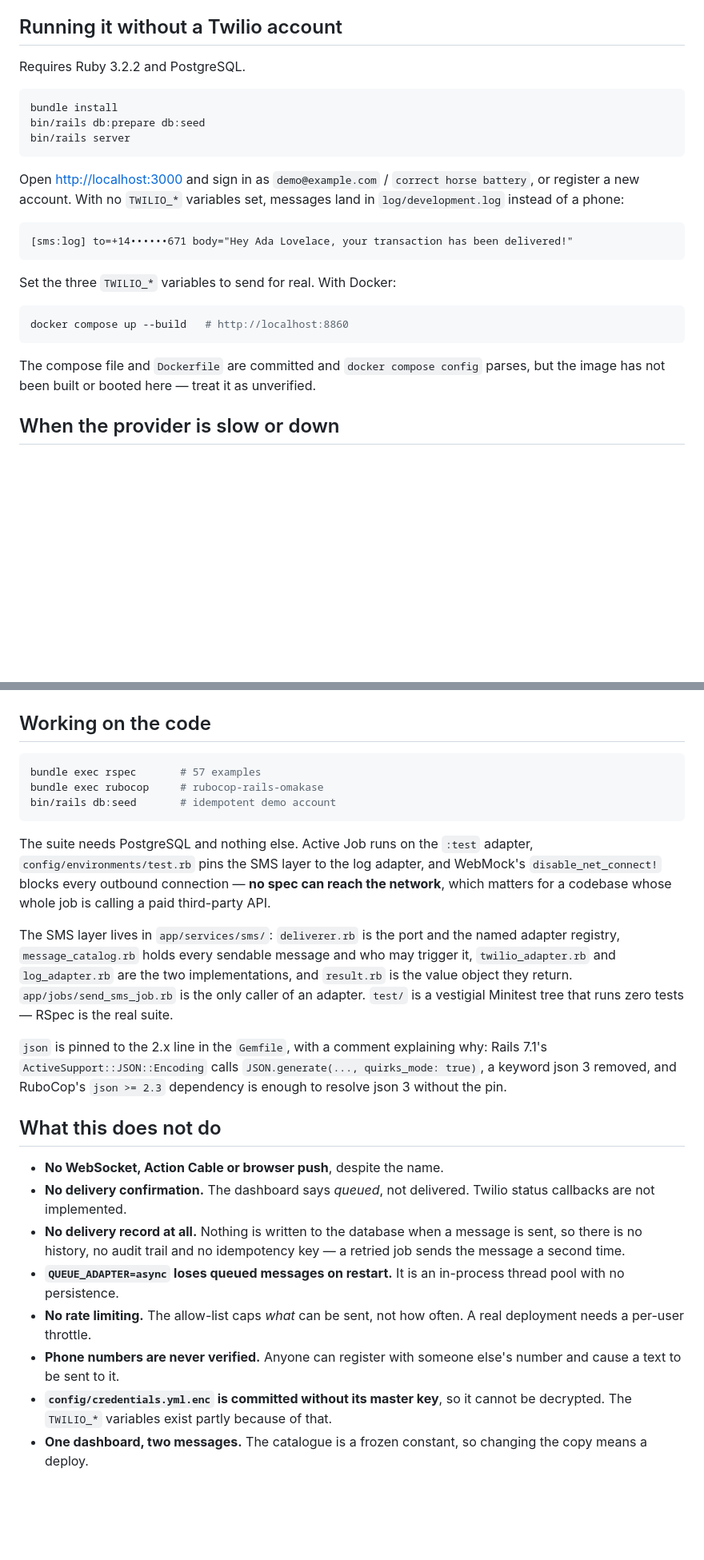
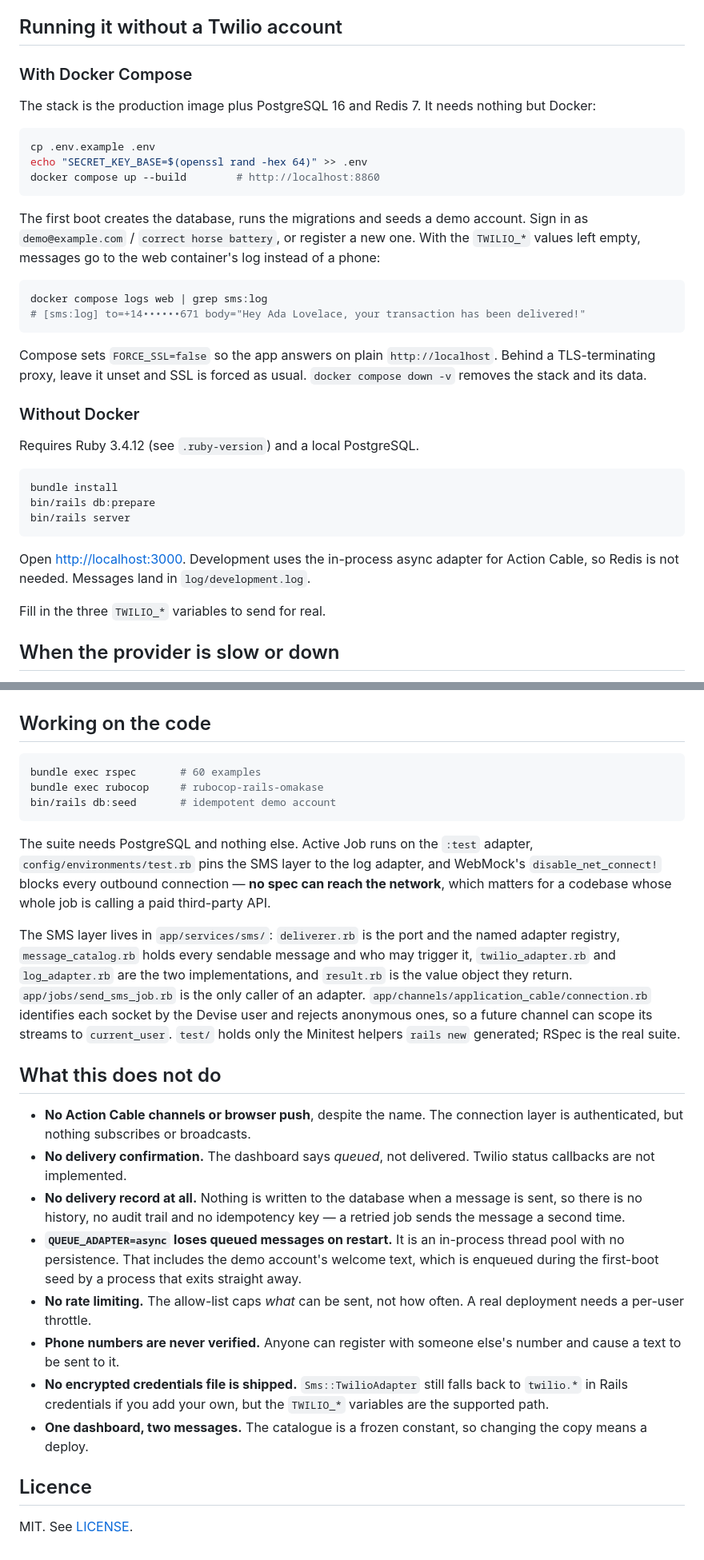
Before and after one commit to TCMS31/real-time-notis, a Markdown page: README.md, 2 parts joined by grey strips. Shown at 80% size. Rendered like a GitHub page; blank space fills up the shorter version.

````diff
--- a/README.md
+++ b/README.md
@@ -73,31 +81,46 @@ is durably committed.
 
 ## Running it without a Twilio account
 
-Requires Ruby 3.2.2 and PostgreSQL.
+### With Docker Compose
+
+The stack is the production image plus PostgreSQL 16 and Redis 7. It needs
+nothing but Docker:
+
+```bash
+cp .env.example .env
+echo "SECRET_KEY_BASE=$(openssl rand -hex 64)" >> .env
+docker compose up --build        # http://localhost:8860
+```
+
+The first boot creates the database, runs the migrations and seeds a demo
+account. Sign in as `demo@example.com` / `correct horse battery`, or register
+a new one. With the `TWILIO_*` values left empty, messages go to the web
+container's log instead of a phone:
+
+```bash
+docker compose logs web | grep sms:log
+# [sms:log] to=+14••••••671 body="Hey Ada Lovelace, your transaction has been delivered!"
+```
+
+Compose sets `FORCE_SSL=false` so the app answers on plain
+`http://localhost`. Behind a TLS-terminating proxy, leave it unset and SSL is
+forced as usual. `docker compose down -v` removes the stack and its data.
+
+### Without Docker
+
+Requires Ruby 3.4.12 (see `.ruby-version`) and a local PostgreSQL.
 
 ```bash
 bundle install
-bin/rails db:prepare db:seed
+bin/rails db:prepare
 bin/rails server
 ```
 
-Open <http://localhost:3000> and sign in as `demo@example.com` /
-`correct horse battery`, or register a new account. With no `TWILIO_*`
-variables set, messages land in `log/development.log` instead of a phone:
+Open <http://localhost:3000>. Development uses the in-process async adapter
+for Action Cable, so Redis is not needed. Messages land in
+`log/development.log`.
 
-```
-[sms:log] to=+14••••••671 body="Hey Ada Lovelace, your transaction has been delivered!"
-```
-
-Set the three `TWILIO_*` variables to send for real. With Docker:
-
-```bash
-docker compose up --build   # http://localhost:8860
-```
-
-The compose file and `Dockerfile` are committed and `docker compose config`
-parses, but the image has not been built or booted here — treat it as
-unverified.
+Fill in the three `TWILIO_*` variables to send for real.
 
 ## When the provider is slow or down
 
@@ -190,7 +216,7 @@ Every one is optional. The app boots and works with none of them set.
 ## Working on the code
 
 ```bash
-bundle exec rspec       # 57 examples
+bundle exec rspec       # 60 examples
 bundle exec rubocop     # rubocop-rails-omakase
 bin/rails db:seed       # idempotent demo account
 ```
@@ -205,29 +231,35 @@ The SMS layer lives in `app/services/sms/`: `deliverer.rb` is the port and
 the named adapter registry, `message_catalog.rb` holds every sendable message
 and who may trigger it, `twilio_adapter.rb` and `log_adapter.rb` are the two
 implementations, and `result.rb` is the value object they return.
-`app/jobs/send_sms_job.rb` is the only caller of an adapter. `test/` is a
-vestigial Minitest tree that runs zero tests — RSpec is the real suite.
-
-`json` is pinned to the 2.x line in the `Gemfile`, with a comment explaining
-why: Rails 7.1's `ActiveSupport::JSON::Encoding` calls
-`JSON.generate(..., quirks_mode: true)`, a keyword json 3 removed, and
-RuboCop's `json >= 2.3` dependency is enough to resolve json 3 without the pin.
+`app/jobs/send_sms_job.rb` is the only caller of an adapter.
+`app/channels/application_cable/connection.rb` identifies each socket by the
+Devise user and rejects anonymous ones, so a future channel can scope its
+streams to `current_user`. `test/` holds only the Minitest helpers `rails new`
+generated; RSpec is the real suite.
 
 ## What this does not do
 
-- **No WebSocket, Action Cable or browser push**, despite the name.
+- **No Action Cable channels or browser push**, despite the name. The
+  connection layer is authenticated, but nothing subscribes or broadcasts.
 - **No delivery confirmation.** The dashboard says *queued*, not delivered.
   Twilio status callbacks are not implemented.
 - **No delivery record at all.** Nothing is written to the database when a
   message is sent, so there is no history, no audit trail and no idempotency
   key — a retried job sends the message a second time.
 - **`QUEUE_ADAPTER=async` loses queued messages on restart.** It is an
-  in-process thread pool with no persistence.
+  in-process thread pool with no persistence. That includes the demo
+  account's welcome text, which is enqueued during the first-boot seed by a
+  process that exits straight away.
 - **No rate limiting.** The allow-list caps *what* can be sent, not how
   often. A real deployment needs a per-user throttle.
 - **Phone numbers are never verified.** Anyone can register with someone
   else's number and cause a text to be sent to it.
-- **`config/credentials.yml.enc` is committed without its master key**, so it
-  cannot be decrypted. The `TWILIO_*` variables exist partly because of that.
+- **No encrypted credentials file is shipped.** `Sms::TwilioAdapter` still
+  falls back to `twilio.*` in Rails credentials if you add your own, but the
+  `TWILIO_*` variables are the supported path.
 - **One dashboard, two messages.** The catalogue is a frozen constant, so
   changing the copy means a deploy.
+
+## Licence
+
+MIT. See [LICENSE](LICENSE).
````
Also changed, not shown: other parts of README.md (+25 -14 lines), docs/captured-output.md (+53 -33 lines), docs/screenshots/01-sign-up.png, docs/screenshots/02-dashboard-mobile.png (added), docs/screenshots/02-dashboard.png, docs/screenshots/03-message-queued-mobile.png (added), docs/screenshots/03-message-queued.png, docs/screenshots/04-validation-error.png.
